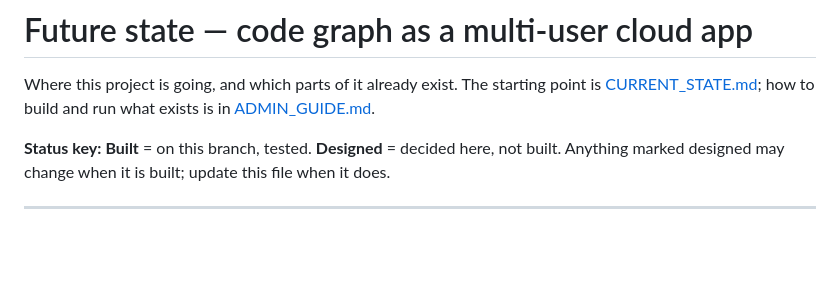
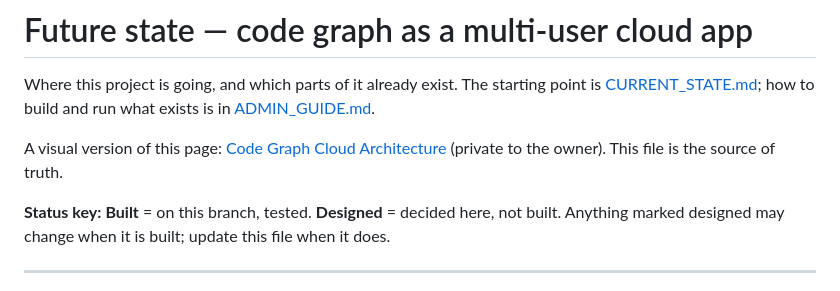
Before and after one commit to The-Data-Platform-Project/code-graph-mcp, a Markdown page: docs/FUTURE_STATE.md, the part around the change. GitHub-like rendering; blank space fills up the shorter version.

Commit message:
Link the architecture page from FUTURE_STATE.md
Co-Authored-By: Claude Opus 5.5 <noreply@anthropic.com>
Claude-Session: https://claude.ai/code/session_016owfungJiJT5LeFcTtjrys

```diff
--- a/docs/FUTURE_STATE.md
+++ b/docs/FUTURE_STATE.md
@@ -3,6 +3,9 @@
 Where this project is going, and which parts of it already exist. The starting
 point is [CURRENT_STATE.md](CURRENT_STATE.md); how to build and run what exists
 is in [ADMIN_GUIDE.md](ADMIN_GUIDE.md).
+
+A visual version of this page: [Code Graph Cloud Architecture](https://claude.ai/artifact/Ju4oQ48AfvJ5wcChPCYPa7)
+(private to the owner). This file is the source of truth.
 
 **Status key:** **Built** = on this branch, tested. **Designed** = decided here,
 not built. Anything marked designed may change when it is built; update this
```
